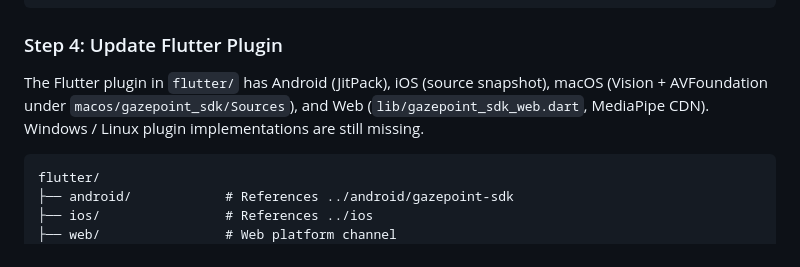
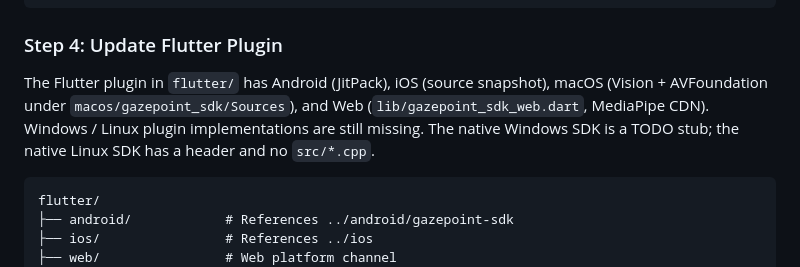
Before and after one commit to Tareq-Ghassan/FaceDetection-GazePoint, a Markdown page: .agents/MULTI_PLATFORM_ARCHITECTURE.md, the part around the change. Drawn GitHub-style.

````diff
--- a/.agents/MULTI_PLATFORM_ARCHITECTURE.md
+++ b/.agents/MULTI_PLATFORM_ARCHITECTURE.md
@@ -375,7 +375,7 @@ git push
 
 ### Step 4: Update Flutter Plugin
 
-The Flutter plugin in `flutter/` has Android (JitPack), iOS (source snapshot), macOS (Vision + AVFoundation under `macos/gazepoint_sdk/Sources`), and Web (`lib/gazepoint_sdk_web.dart`, MediaPipe CDN). Windows / Linux plugin implementations are still missing.
+The Flutter plugin in `flutter/` has Android (JitPack), iOS (source snapshot), macOS (Vision + AVFoundation under `macos/gazepoint_sdk/Sources`), and Web (`lib/gazepoint_sdk_web.dart`, MediaPipe CDN). Windows / Linux plugin implementations are still missing. The native Windows SDK is a TODO stub; the native Linux SDK has a header and no `src/*.cpp`.
 
 ```
 flutter/
````
Also changed, not shown: TESTING.md (+7 -3 lines).
